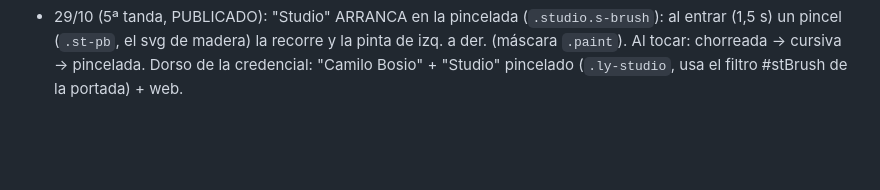
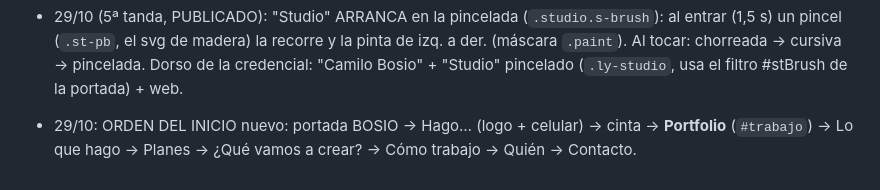
Before and after one commit to camilobosio/camilobosio.github.io, a Markdown page: CLAUDE.md, the part around the change. Rendered like a GitHub page; blank space fills up the shorter version.

Commit message:
Notas: orden del inicio
Co-Authored-By: Claude Opus 5.5 <noreply@anthropic.com>

```diff
--- a/CLAUDE.md
+++ b/CLAUDE.md
@@ -270,3 +270,5 @@ en neón y en papelería (nano_banana_pro con el flyer de referencia importado d
 - 29/10 (5ª tanda, PUBLICADO): "Studio" ARRANCA en la pincelada (`.studio.s-brush`): al entrar (1,5 s) un pincel (`.st-pb`, el svg de
   madera) la recorre y la pinta de izq. a der. (máscara `.paint`). Al tocar: chorreada → cursiva → pincelada.
   Dorso de la credencial: "Camilo Bosio" + "Studio" pincelado (`.ly-studio`, usa el filtro #stBrush de la portada) + web.
+- 29/10: ORDEN DEL INICIO nuevo: portada BOSIO → Hago… (logo + celular) → cinta → **Portfolio** (`#trabajo`) → Lo que hago → Planes →
+  ¿Qué vamos a crear? → Cómo trabajo → Quién → Contacto.
```
